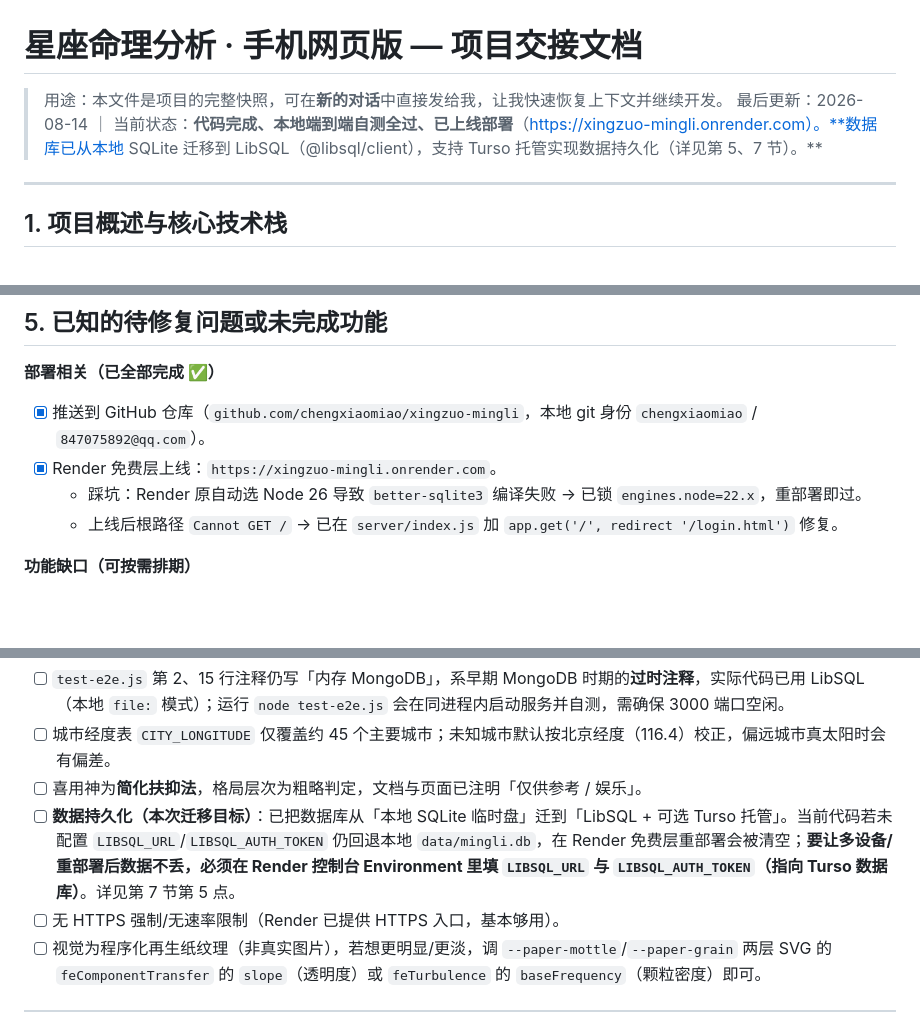
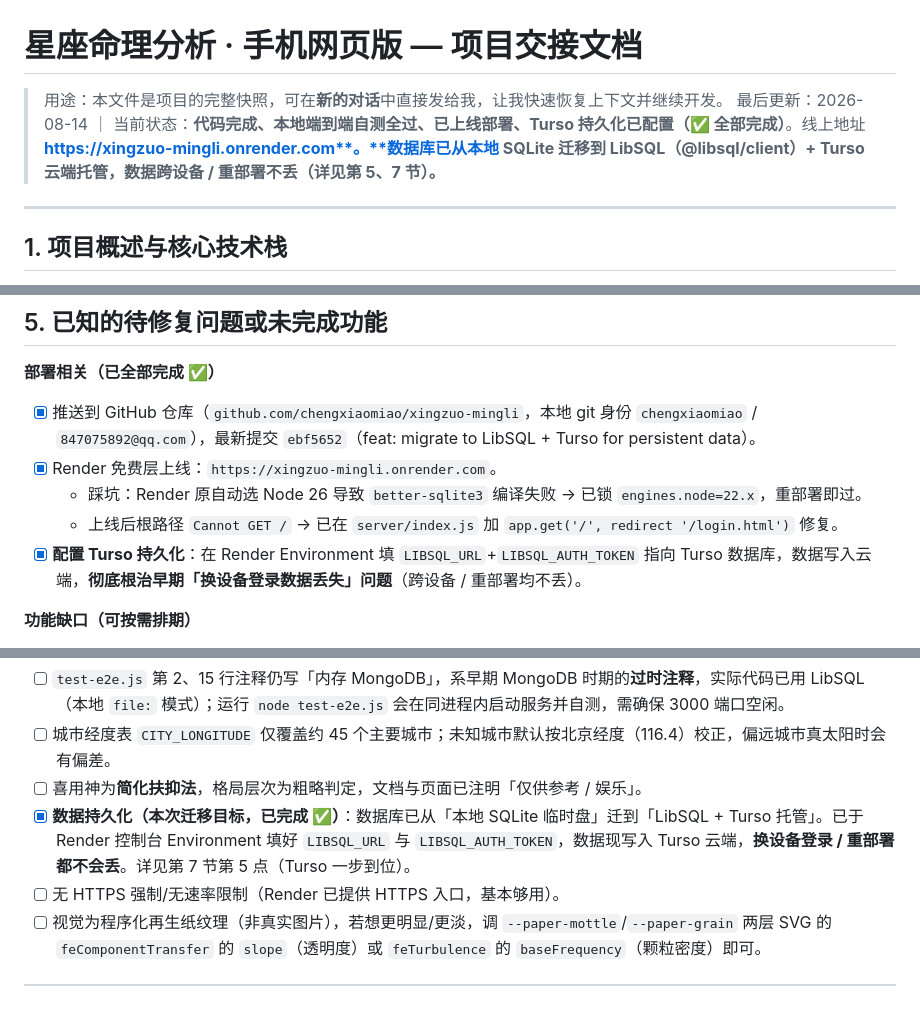
Before and after one commit to chengxiaomiao/xingzuo-mingli, a Markdown page: 项目交接文档.md, 3 parts joined by grey strips. Drawn GitHub-style; blank space fills up the shorter version.

```diff
--- a/项目交接文档.md
+++ b/项目交接文档.md
@@ -1,7 +1,7 @@
 # 星座命理分析 · 手机网页版 — 项目交接文档
 
 > 用途：本文件是项目的完整快照，可在**新的对话**中直接发给我，让我快速恢复上下文并继续开发。
-> 最后更新：2026-08-14 ｜ 当前状态：**代码完成、本地端到端自测全过、已上线部署**（https://xingzuo-mingli.onrender.com）。**数据库已从本地 SQLite 迁移到 LibSQL（@libsql/client），支持 Turso 托管实现数据持久化（详见第 5、7 节）。**
+> 最后更新：2026-08-14 ｜ 当前状态：**代码完成、本地端到端自测全过、已上线部署、Turso 持久化已配置（✅ 全部完成）**。线上地址 **https://xingzuo-mingli.onrender.com**。**数据库已从本地 SQLite 迁移到 LibSQL（@libsql/client）+ Turso 云端托管，数据跨设备 / 重部署不丢（详见第 5、7 节）。**
 
 ---
 
@@ -145,10 +145,11 @@ xingzuo-mingli-web/
 ## 5. 已知的待修复问题或未完成功能
 
 **部署相关（已全部完成 ✅）**
-- [x] 推送到 GitHub 仓库（`github.com/chengxiaomiao/xingzuo-mingli`，本地 git 身份 `chengxiaomiao` / `847075892@qq.com`）。
+- [x] 推送到 GitHub 仓库（`github.com/chengxiaomiao/xingzuo-mingli`，本地 git 身份 `chengxiaomiao` / `847075892@qq.com`），最新提交 `ebf5652`（feat: migrate to LibSQL + Turso for persistent data）。
 - [x] Render 免费层上线：`https://xingzuo-mingli.onrender.com`。
   - 踩坑：Render 原自动选 Node 26 导致 `better-sqlite3` 编译失败 → 已锁 `engines.node=22.x`，重部署即过。
   - 上线后根路径 `Cannot GET /` → 已在 `server/index.js` 加 `app.get('/', redirect '/login.html')` 修复。
+- [x] **配置 Turso 持久化**：在 Render Environment 填 `LIBSQL_URL`+`LIBSQL_AUTH_TOKEN` 指向 Turso 数据库，数据写入云端，**彻底根治早期「换设备登录数据丢失」问题**（跨设备 / 重部署均不丢）。
 
 **功能缺口（可按需排期）**
 - [ ] **忘记密码 / 改密码**：当前无此功能，密码仅注册/主账号添加时设定。
@@ -160,7 +161,7 @@ xingzuo-mingli-web/
 - [ ] `test-e2e.js` 第 2、15 行注释仍写「内存 MongoDB」，系早期 MongoDB 时期的**过时注释**，实际代码已用 LibSQL（本地 `file:` 模式）；运行 `node test-e2e.js` 会在同进程内启动服务并自测，需确保 3000 端口空闲。
 - [ ] 城市经度表 `CITY_LONGITUDE` 仅覆盖约 45 个主要城市；未知城市默认按北京经度（116.4）校正，偏远城市真太阳时会有偏差。
 - [ ] 喜用神为**简化扶抑法**，格局层次为粗略判定，文档与页面已注明「仅供参考 / 娱乐」。
-- [ ] **数据持久化（本次迁移目标）**：已把数据库从「本地 SQLite 临时盘」迁到「LibSQL + 可选 Turso 托管」。当前代码若未配置 `LIBSQL_URL`/`LIBSQL_AUTH_TOKEN` 仍回退本地 `data/mingli.db`，在 Render 免费层重部署会被清空；**要让多设备/重部署后数据不丢，必须在 Render 控制台 Environment 里填 `LIBSQL_URL` 与 `LIBSQL_AUTH_TOKEN`（指向 Turso 数据库）**。详见第 7 节第 5 点。
+- [x] **数据持久化（本次迁移目标，已完成 ✅）**：数据库已从「本地 SQLite 临时盘」迁到「LibSQL + Turso 托管」。已于 Render 控制台 Environment 填好 `LIBSQL_URL` 与 `LIBSQL_AUTH_TOKEN`，数据现写入 Turso 云端，**换设备登录 / 重部署都不会丢**。详见第 7 节第 5 点（Turso 一步到位）。
 - [ ] 无 HTTPS 强制/无速率限制（Render 已提供 HTTPS 入口，基本够用）。
 - [ ] 视觉为程序化再生纸纹理（非真实图片），若想更明显/更淡，调 `--paper-mottle`/`--paper-grain` 两层 SVG 的 `feComponentTransfer` 的 `slope`（透明度）或 `feTurbulence` 的 `baseFrequency`（颗粒密度）即可。
 
```
Also changed, not shown: 部署上线指南.md (+29 -11 lines).
